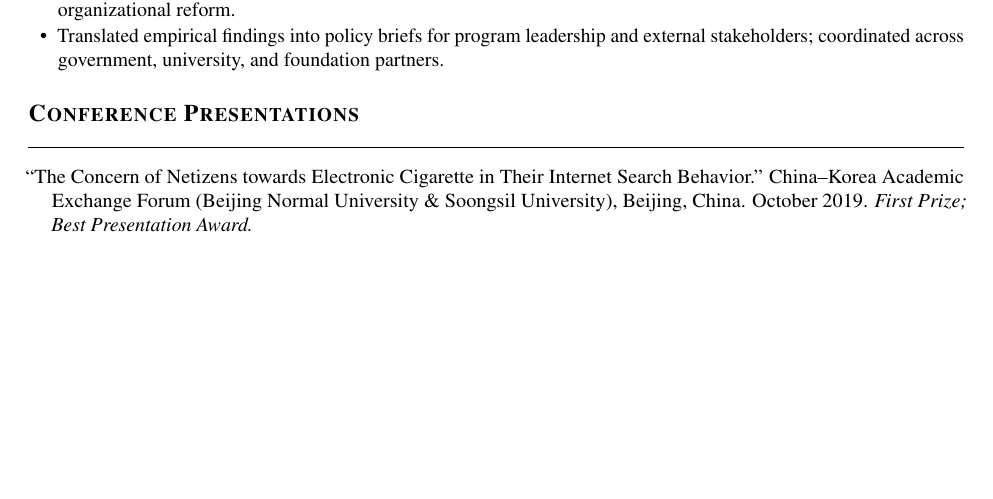
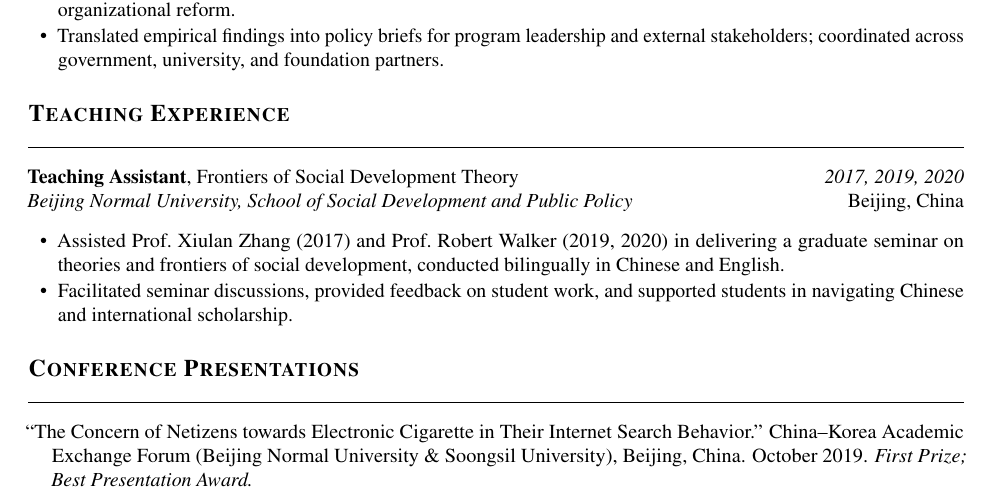
Before and after one commit to m-xu77/posdocApply, a LaTeX CV (applications/cccw_hku/cv_academic.tex): part of page 2 of 3, cut so that both start at the same text, the shorter picture padded with empty space. Compiled offline with pdfLaTeX.

Commit message:
Add Teaching Experience section to both CV versions
TA for Frontiers of Social Development Theory, BNU:
- 2017 under Prof. Xiulan Zhang
- 2019, 2020 under Prof. Robert Walker

Co-Authored-By: Claude Sonnet 4.6 <noreply@anthropic.com>

```diff
--- a/applications/cccw_hku/cv_academic.tex
+++ b/applications/cccw_hku/cv_academic.tex
@@ -199,10 +199,19 @@ writing in progress; submission planned during postdoctoral fellowship.}}
 \end{itemize}
 
 %% ---- Teaching Experience -----------------------------------
-% \section{Teaching Experience}
-% Add any teaching assistantships or courses taught here.
+\section{Teaching Experience}
 
-%\noindent\textit{[Teaching assistant roles or courses taught at Beijing Normal University may be listed here.]}
+\noindent\textbf{Teaching Assistant}, Frontiers of Social Development Theory
+\hfill \textit{2017, 2019, 2020}\\
+\textit{Beijing Normal University, School of Social Development and Public Policy}
+\hfill Beijing, China
+\begin{itemize}
+  \item Assisted Prof.\ Xiulan Zhang (2017) and Prof.\ Robert Walker (2019, 2020)
+        in delivering a graduate seminar on theories and frontiers of social
+        development, conducted bilingually in Chinese and English.
+  \item Facilitated seminar discussions, provided feedback on student work,
+        and supported students in navigating Chinese and international scholarship.
+\end{itemize}
 
 %% ---- Conference Presentations ------------------------------
 \section{Conference Presentations}
```
Also changed, not shown: applications/cccw_hku/cv_academic_v2.tex (+12 -3 lines), applications/cccw_hku/cv_academic.pdf, applications/cccw_hku/cv_academic_v2.pdf, 2 other files.
